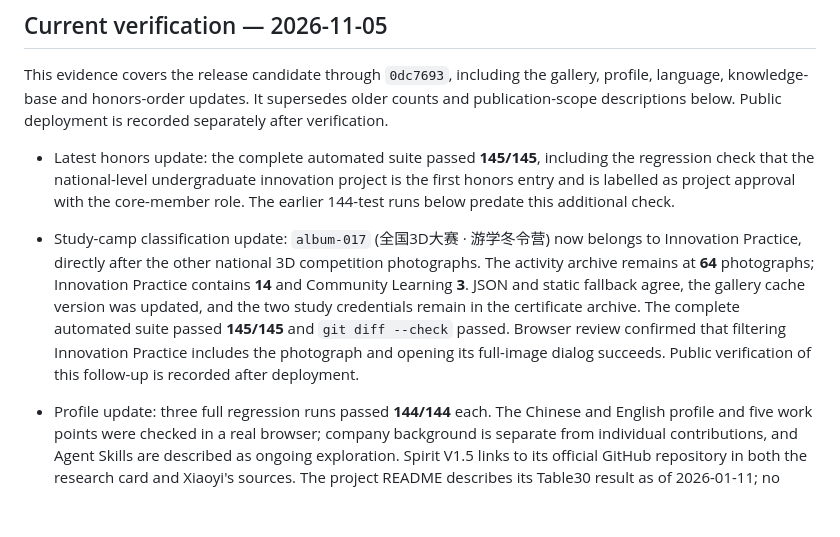
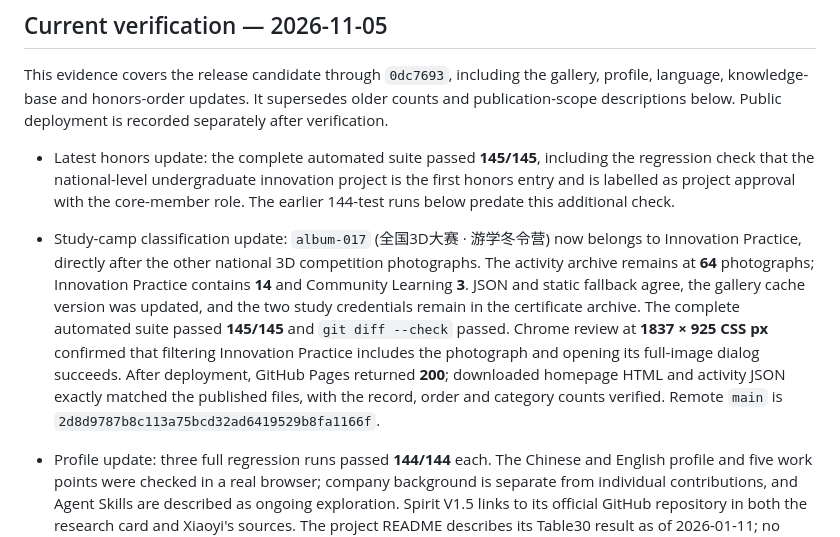
Before and after one commit to Zhaozizhuang666/Zhaozizhuang666.github.io, a Markdown page: QA.md, the part around the change. GitHub-like rendering; blank space fills up the shorter version.

```diff
--- a/QA.md
+++ b/QA.md
@@ -6,7 +6,7 @@ This evidence covers the release candidate through `0dc7693`, including the gall
 
 - Latest honors update: the complete automated suite passed **145/145**, including the regression check that the national-level undergraduate innovation project is the first honors entry and is labelled as project approval with the core-member role. The earlier 144-test runs below predate this additional check.
 
-- Study-camp classification update: `album-017` (全国3D大赛 · 游学冬令营) now belongs to Innovation Practice, directly after the other national 3D competition photographs. The activity archive remains at **64** photographs; Innovation Practice contains **14** and Community Learning **3**. JSON and static fallback agree, the gallery cache version was updated, and the two study credentials remain in the certificate archive. The complete automated suite passed **145/145** and `git diff --check` passed. Browser review confirmed that filtering Innovation Practice includes the photograph and opening its full-image dialog succeeds. Public verification of this follow-up is recorded after deployment.
+- Study-camp classification update: `album-017` (全国3D大赛 · 游学冬令营) now belongs to Innovation Practice, directly after the other national 3D competition photographs. The activity archive remains at **64** photographs; Innovation Practice contains **14** and Community Learning **3**. JSON and static fallback agree, the gallery cache version was updated, and the two study credentials remain in the certificate archive. The complete automated suite passed **145/145** and `git diff --check` passed. Chrome review at **1837 × 925 CSS px** confirmed that filtering Innovation Practice includes the photograph and opening its full-image dialog succeeds. After deployment, GitHub Pages returned **200**; downloaded homepage HTML and activity JSON exactly matched the published files, with the record, order and category counts verified. Remote `main` is `2d8d9787b8c113a75bcd32ad6419529b8fa1166f`.
 
 - Profile update: three full regression runs passed **144/144** each. The Chinese and English profile and five work points were checked in a real browser; company background is separate from individual contributions, and Agent Skills are described as ongoing exploration. Spirit V1.5 links to its official GitHub repository in both the research card and Xiaoyi's sources. The project README describes its Table30 result as of 2026-01-11; no current ranking or personal claim is made.
 - Profile responsive check: Chrome's measured viewport was **390 × 844**, with document width **390px** and no horizontal overflow. A visible layout check was also performed at a measured **487px** width. The desktop browser showed both language versions and the research link. The temporary viewport override was reset.
```
Also changed, not shown: README.md (+2 -2 lines).
